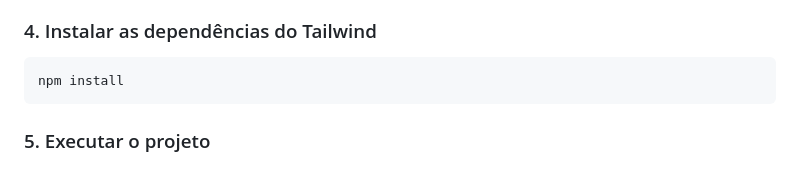
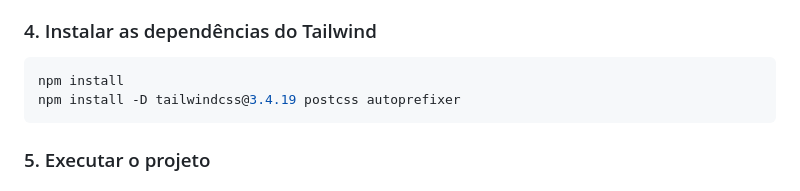
Before and after one commit to Eddur404/Mantui-Vetor-PI, a Markdown page: README.md, the part around one of its changes. Drawn GitHub-style.

Commit message:
Atualizando o README com instruções de instalação do Tailwind CSS
Added Tailwind CSS and PostCSS as development dependencies in the installation instructions.

````diff
--- a/README.md
+++ b/README.md
@@ -162,6 +162,7 @@ pip install -r requirements.txt
 
 ```bash
 npm install
+npm install -D tailwindcss@3.4.19 postcss autoprefixer
 ```
 
 ### 5. Executar o projeto
````
Also changed, not shown: other parts of README.md (+1 -1 lines).
